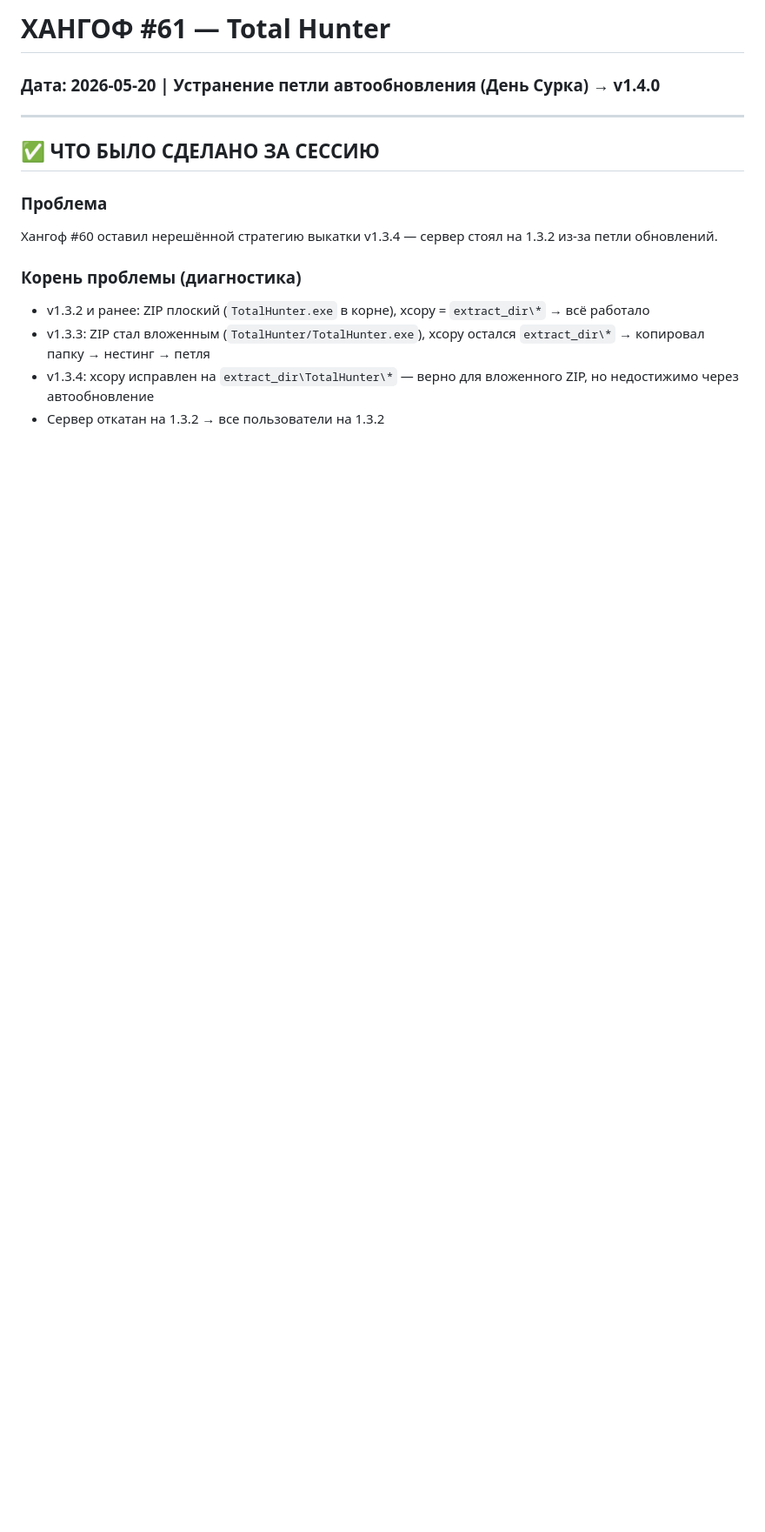
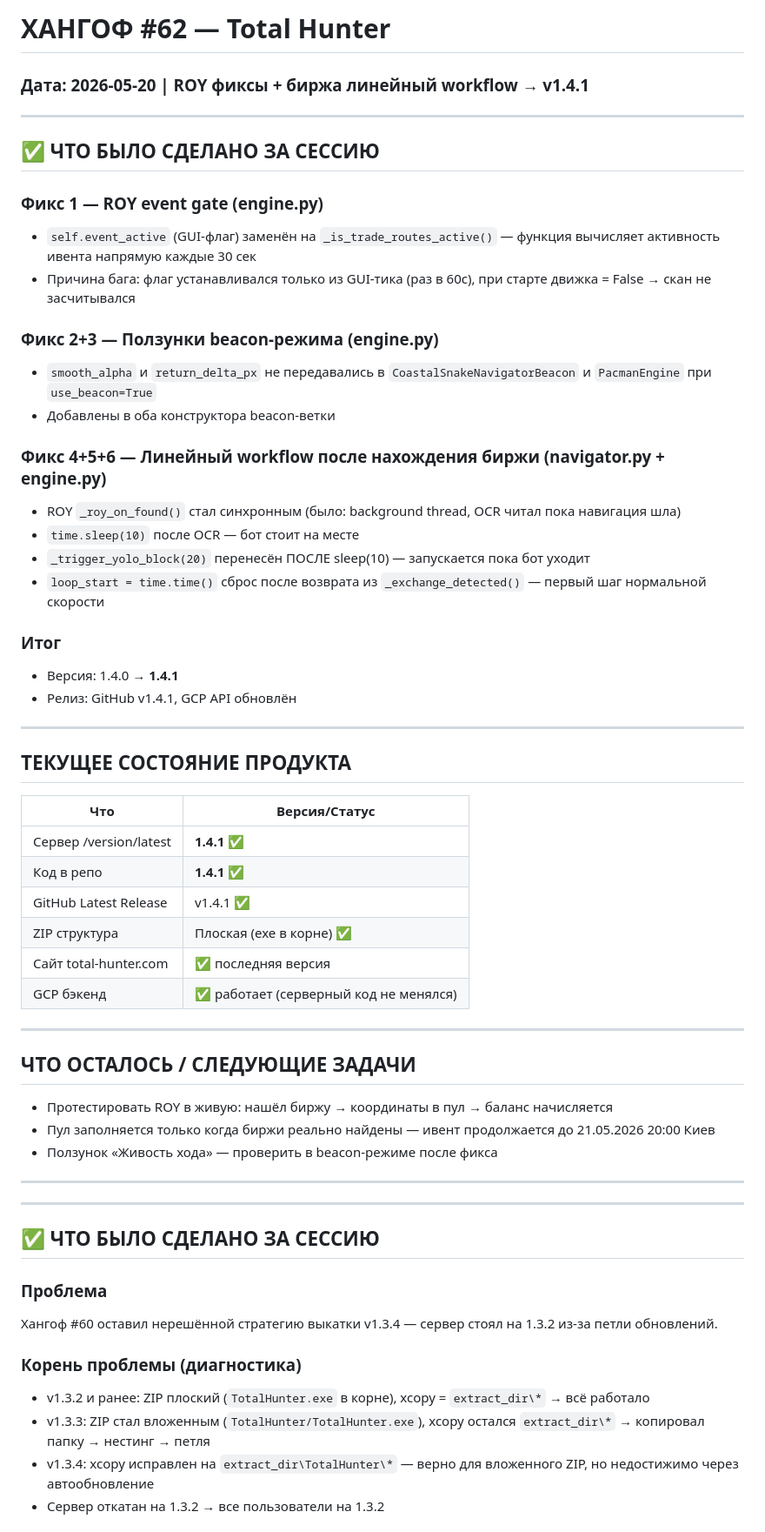
Before and after one commit to Yevgeniy204566/totalhunter, a Markdown page: docs/gemini_buffer.md, the part around the change. Shown at 87% size. Rendered like a GitHub page; blank space fills up the shorter version.

Commit message:
chore: хангоф #62 — STATE + ANTI-PATTERNS + buffer (v1.4.1)
Co-Authored-By: Claude Sonnet 4.6 <noreply@anthropic.com>

```diff
--- a/docs/gemini_buffer.md
+++ b/docs/gemini_buffer.md
@@ -1,5 +1,50 @@
-# ХАНГОФ #61 — Total Hunter
-### Дата: 2026-05-20 | Устранение петли автообновления (День Сурка) → v1.4.0
+# ХАНГОФ #62 — Total Hunter
+### Дата: 2026-05-20 | ROY фиксы + биржа линейный workflow → v1.4.1
+
+---
+
+## ✅ ЧТО БЫЛО СДЕЛАНО ЗА СЕССИЮ
+
+### Фикс 1 — ROY event gate (engine.py)
+- `self.event_active` (GUI-флаг) заменён на `_is_trade_routes_active()` — функция вычисляет активность ивента напрямую каждые 30 сек
+- Причина бага: флаг устанавливался только из GUI-тика (раз в 60с), при старте движка = False → скан не засчитывался
+
+### Фикс 2+3 — Ползунки beacon-режима (engine.py)
+- `smooth_alpha` и `return_delta_px` не передавались в `CoastalSnakeNavigatorBeacon` и `PacmanEngine` при `use_beacon=True`
+- Добавлены в оба конструктора beacon-ветки
+
+### Фикс 4+5+6 — Линейный workflow после нахождения биржи (navigator.py + engine.py)
+- ROY `_roy_on_found()` стал синхронным (было: background thread, OCR читал пока навигация шла)
+- `time.sleep(10)` после OCR — бот стоит на месте
+- `_trigger_yolo_block(20)` перенесён ПОСЛЕ sleep(10) — запускается пока бот уходит
+- `loop_start = time.time()` сброс после возврата из `_exchange_detected()` — первый шаг нормальной скорости
+
+### Итог
+- Версия: 1.4.0 → **1.4.1**
+- Релиз: GitHub v1.4.1, GCP API обновлён
+
+---
+
+## ТЕКУЩЕЕ СОСТОЯНИЕ ПРОДУКТА
+
+| Что | Версия/Статус |
+|---|---|
+| Сервер /version/latest | **1.4.1** ✅ |
+| Код в репо | **1.4.1** ✅ |
+| GitHub Latest Release | v1.4.1 ✅ |
+| ZIP структура | Плоская (exe в корне) ✅ |
+| Сайт total-hunter.com | ✅ последняя версия |
+| GCP бэкенд | ✅ работает (серверный код не менялся) |
+
+---
+
+## ЧТО ОСТАЛОСЬ / СЛЕДУЮЩИЕ ЗАДАЧИ
+
+- Протестировать ROY в живую: нашёл биржу → координаты в пул → баланс начисляется
+- Пул заполняется только когда биржи реально найдены — ивент продолжается до 21.05.2026 20:00 Киев
+- Ползунок «Живость хода» — проверить в beacon-режиме после фикса
+
+---
 
 ---
 
```
Also changed, not shown: ANTI-PATTERNS.md (+18 -1 lines), STATE.md (+4 -4 lines).
